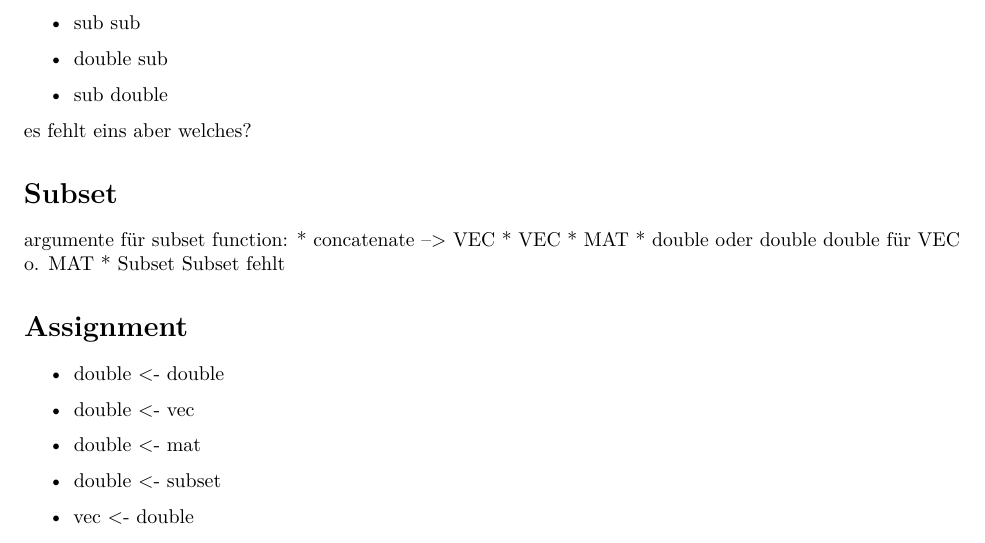
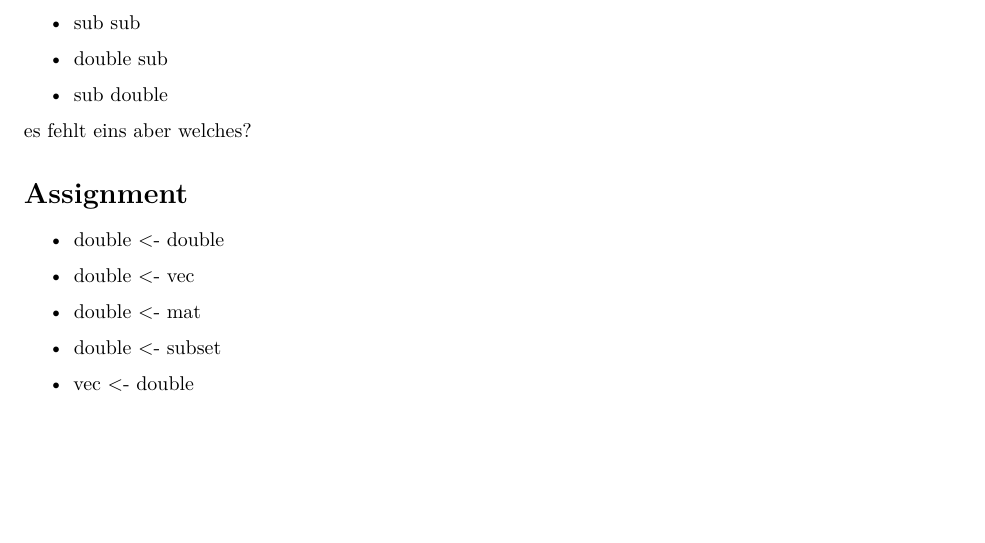
Before and after one commit to Konrad1991/ast2ast, an R Markdown document (toDoast2ast.Rmd): part of page 2 of 3, cut so that both start at the same text, the shorter picture padded with empty space. Rendered offline with R 4.5, knitr and Pandoc, then LaTeX, with nearby package versions.

Commit message:
Update toDoast2ast.Rmd

```diff
--- a/toDoast2ast.Rmd
+++ b/toDoast2ast.Rmd
@@ -82,17 +82,6 @@ Aber da double double, mat mat, vec vec und sub sub egal sind von der Reihenfolg
 es fehlt eins aber welches?
 
 
-
-# Subset
-
-argumente für subset function:
-* concatenate --> VEC
-* VEC
-* MAT
-* double oder double double für VEC o. MAT
-* Subset Subset fehlt
-
-
 # Assignment
 
 * double <- double
```
